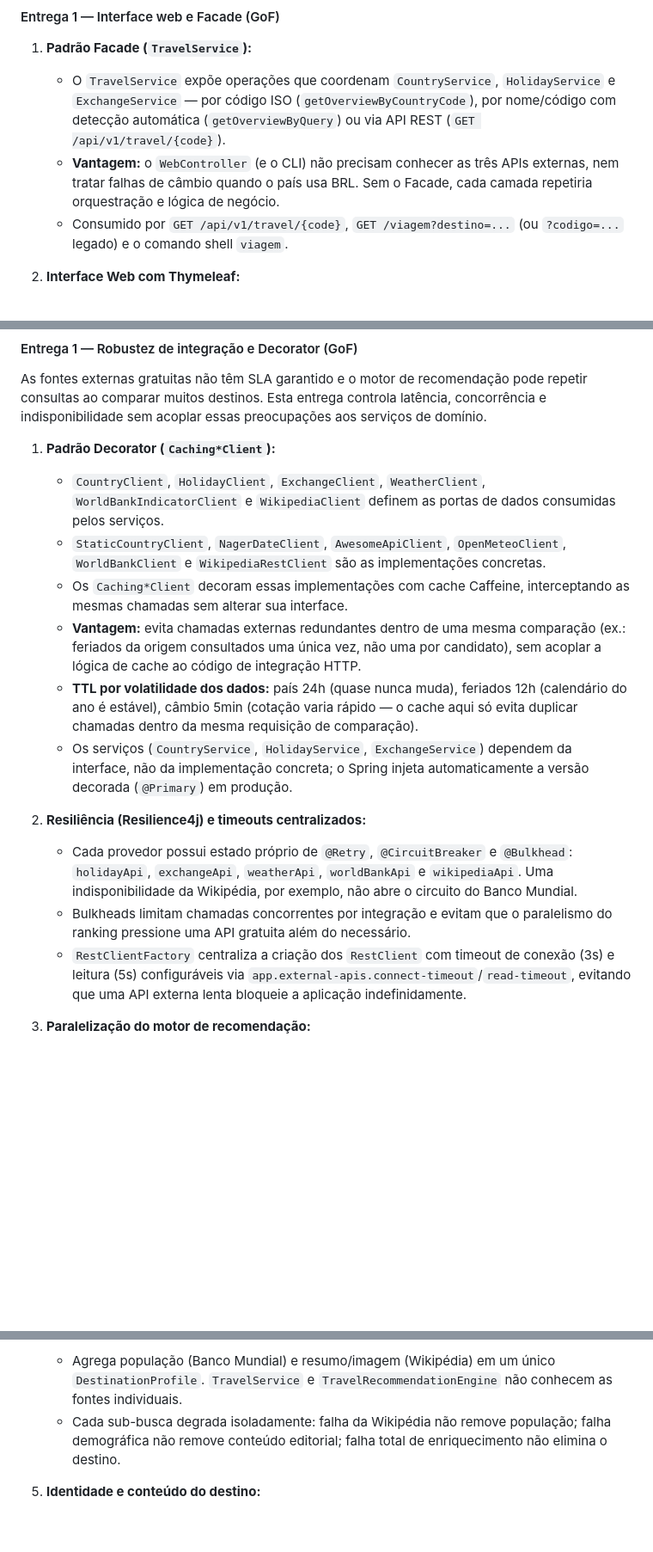
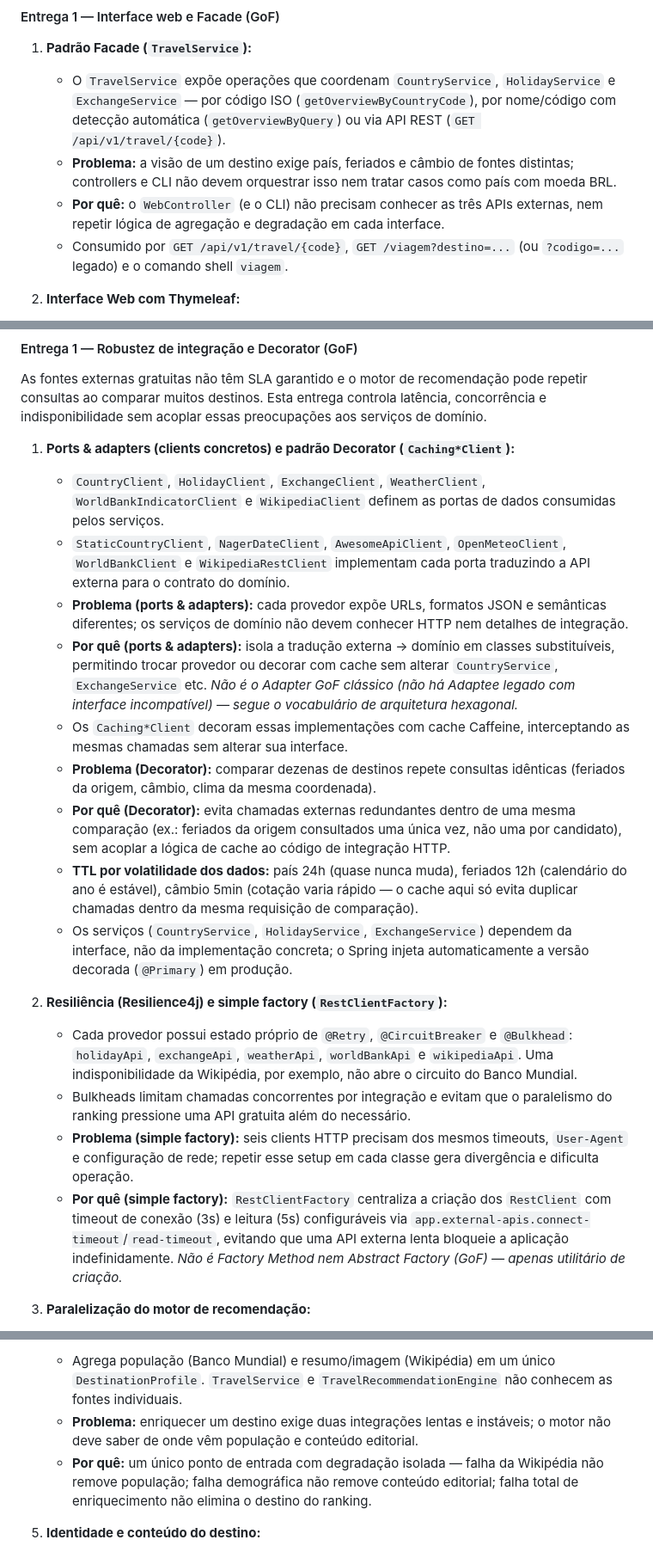
Before and after one commit to caiovilquer/viazio, a Markdown page: README.md, 3 parts joined by grey strips. Shown at 86% size. GitHub-like rendering; blank space fills up the shorter version.

```diff
--- a/README.md
+++ b/README.md
@@ -79,7 +79,8 @@ A Fase 2 evoluiu em duas entregas dentro do mesmo escopo: primeiro a **interface
 
 1. **Padrão Facade (`TravelService`):**
    - O `TravelService` expõe operações que coordenam `CountryService`, `HolidayService` e `ExchangeService` — por código ISO (`getOverviewByCountryCode`), por nome/código com detecção automática (`getOverviewByQuery`) ou via API REST (`GET /api/v1/travel/{code}`).
-   - **Vantagem:** o `WebController` (e o CLI) não precisam conhecer as três APIs externas, nem tratar falhas de câmbio quando o país usa BRL. Sem o Facade, cada camada repetiria orquestração e lógica de negócio.
+   - **Problema:** a visão de um destino exige país, feriados e câmbio de fontes distintas; controllers e CLI não devem orquestrar isso nem tratar casos como país com moeda BRL.
+   - **Por quê:** o `WebController` (e o CLI) não precisam conhecer as três APIs externas, nem repetir lógica de agregação e degradação em cada interface.
    - Consumido por `GET /api/v1/travel/{code}`, `GET /viagem?destino=...` (ou `?codigo=...` legado) e o comando shell `viagem`.
 
 2. **Interface Web com Thymeleaf:**
@@ -253,18 +255,22 @@ Consolidação do produto, com refinamento do motor decisor, contrato orientado
 
 As fontes externas gratuitas não têm SLA garantido e o motor de recomendação pode repetir consultas ao comparar muitos destinos. Esta entrega controla latência, concorrência e indisponibilidade sem acoplar essas preocupações aos serviços de domínio.
 
-1. **Padrão Decorator (`Caching*Client`):**
+1. **Ports & adapters (clients concretos) e padrão Decorator (`Caching*Client`):**
    - `CountryClient`, `HolidayClient`, `ExchangeClient`, `WeatherClient`, `WorldBankIndicatorClient` e `WikipediaClient` definem as portas de dados consumidas pelos serviços.
-   - `StaticCountryClient`, `NagerDateClient`, `AwesomeApiClient`, `OpenMeteoClient`, `WorldBankClient` e `WikipediaRestClient` são as implementações concretas.
+   - `StaticCountryClient`, `NagerDateClient`, `AwesomeApiClient`, `OpenMeteoClient`, `WorldBankClient` e `WikipediaRestClient` implementam cada porta traduzindo a API externa para o contrato do domínio.
+   - **Problema (ports & adapters):** cada provedor expõe URLs, formatos JSON e semânticas diferentes; os serviços de domínio não devem conhecer HTTP nem detalhes de integração.
+   - **Por quê (ports & adapters):** isola a tradução externa → domínio em classes substituíveis, permitindo trocar provedor ou decorar com cache sem alterar `CountryService`, `ExchangeService` etc. *Não é o Adapter GoF clássico (não há Adaptee legado com interface incompatível) — segue o vocabulário de arquitetura hexagonal.*
    - Os `Caching*Client` decoram essas implementações com cache Caffeine, interceptando as mesmas chamadas sem alterar sua interface.
-   - **Vantagem:** evita chamadas externas redundantes dentro de uma mesma comparação (ex.: feriados da origem consultados uma única vez, não uma por candidato), sem acoplar a lógica de cache ao código de integração HTTP.
+   - **Problema (Decorator):** comparar dezenas de destinos repete consultas idênticas (feriados da origem, câmbio, clima da mesma coordenada).
+   - **Por quê (Decorator):** evita chamadas externas redundantes dentro de uma mesma comparação (ex.: feriados da origem consultados uma única vez, não uma por candidato), sem acoplar a lógica de cache ao código de integração HTTP.
    - **TTL por volatilidade dos dados:** país 24h (quase nunca muda), feriados 12h (calendário do ano é estável), câmbio 5min (cotação varia rápido — o cache aqui só evita duplicar chamadas dentro da mesma requisição de comparação).
    - Os serviços (`CountryService`, `HolidayService`, `ExchangeService`) dependem da interface, não da implementação concreta; o Spring injeta automaticamente a versão decorada (`@Primary`) em produção.
 
-2. **Resiliência (Resilience4j) e timeouts centralizados:**
+2. **Resiliência (Resilience4j) e simple factory (`RestClientFactory`):**
    - Cada provedor possui estado próprio de `@Retry`, `@CircuitBreaker` e `@Bulkhead`: `holidayApi`, `exchangeApi`, `weatherApi`, `worldBankApi` e `wikipediaApi`. Uma indisponibilidade da Wikipédia, por exemplo, não abre o circuito do Banco Mundial.
    - Bulkheads limitam chamadas concorrentes por integração e evitam que o paralelismo do ranking pressione uma API gratuita além do necessário.
-   - `RestClientFactory` centraliza a criação dos `RestClient` com timeout de conexão (3s) e leitura (5s) configuráveis via `app.external-apis.connect-timeout`/`read-timeout`, evitando que uma API externa lenta bloqueie a aplicação indefinidamente.
+   - **Problema (simple factory):** seis clients HTTP precisam dos mesmos timeouts, `User-Agent` e configuração de rede; repetir esse setup em cada classe gera divergência e dificulta operação.
+   - **Por quê (simple factory):** `RestClientFactory` centraliza a criação dos `RestClient` com timeout de conexão (3s) e leitura (5s) configuráveis via `app.external-apis.connect-timeout`/`read-timeout`, evitando que uma API externa lenta bloqueie a aplicação indefinidamente. *Não é Factory Method nem Abstract Factory (GoF) — apenas utilitário de criação.*
 
 3. **Paralelização do motor de recomendação:**
    - `TravelRecommendationEngine` avaliava cada candidato sequencialmente; agora usa **virtual threads** (Java 21, `Executors.newVirtualThreadPerTaskExecutor()`) para avaliar todos os candidatos em paralelo, reduzindo o tempo total da comparação proporcionalmente ao número de destinos.
@@ -384,7 +392,8 @@ Cada recomendação combina contexto editorial com informações práticas de de
 
 4. **Padrão Facade (`DestinationProfileService`):**
    - Agrega população (Banco Mundial) e resumo/imagem (Wikipédia) em um único `DestinationProfile`. `TravelService` e `TravelRecommendationEngine` não conhecem as fontes individuais.
-   - Cada sub-busca degrada isoladamente: falha da Wikipédia não remove população; falha demográfica não remove conteúdo editorial; falha total de enriquecimento não elimina o destino.
+   - **Problema:** enriquecer um destino exige duas integrações lentas e instáveis; o motor não deve saber de onde vêm população e conteúdo editorial.
+   - **Por quê:** um único ponto de entrada com degradação isolada — falha da Wikipédia não remove população; falha demográfica não remove conteúdo editorial; falha total de enriquecimento não elimina o destino do ranking.
 
 5. **Identidade e conteúdo do destino:**
    - `Country#getFlagEmoji()` deriva a bandeira do ISO alpha-2; `getDisplayName()` prioriza o nome em português do dataset estático.
```
Also changed, not shown: other parts of README.md (+23 -13 lines), docs/arquitetura.md (+15 -6 lines).
